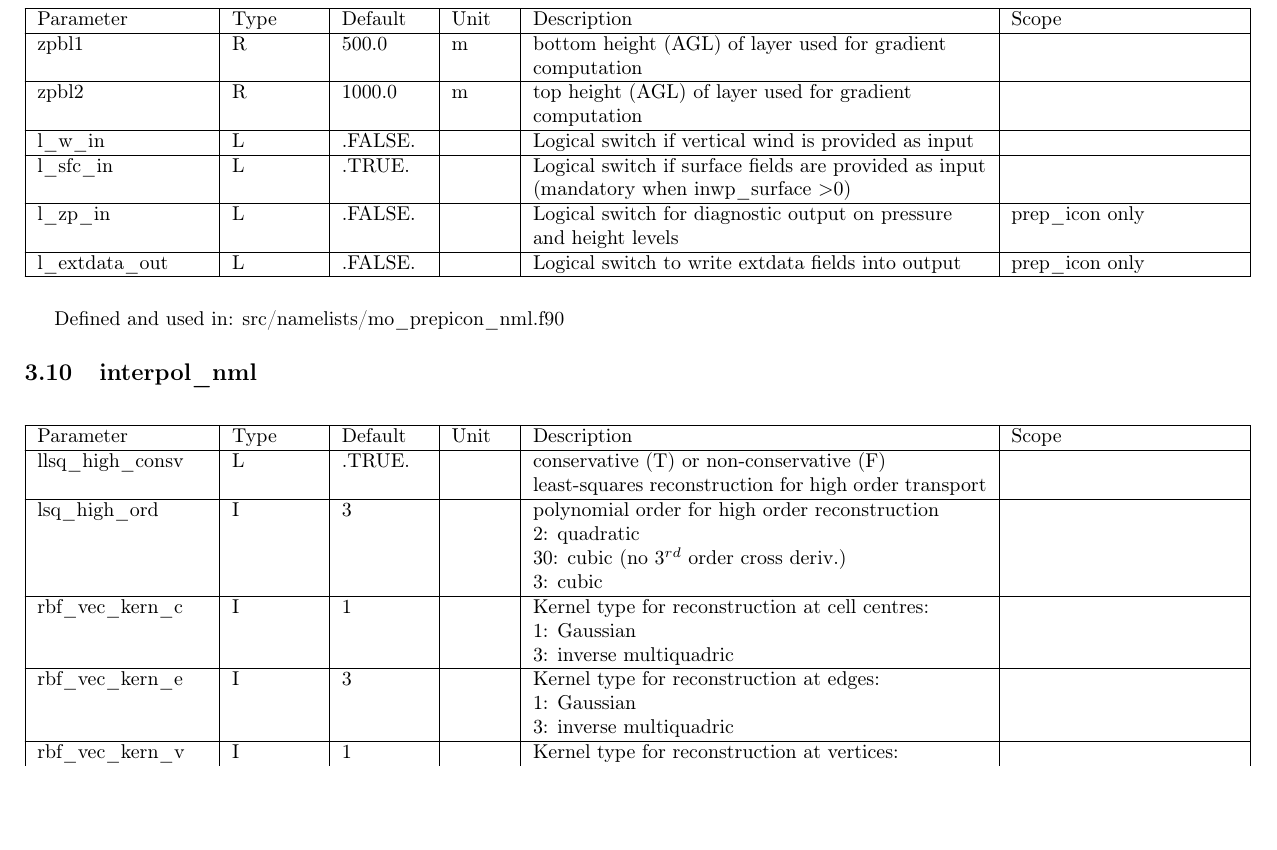
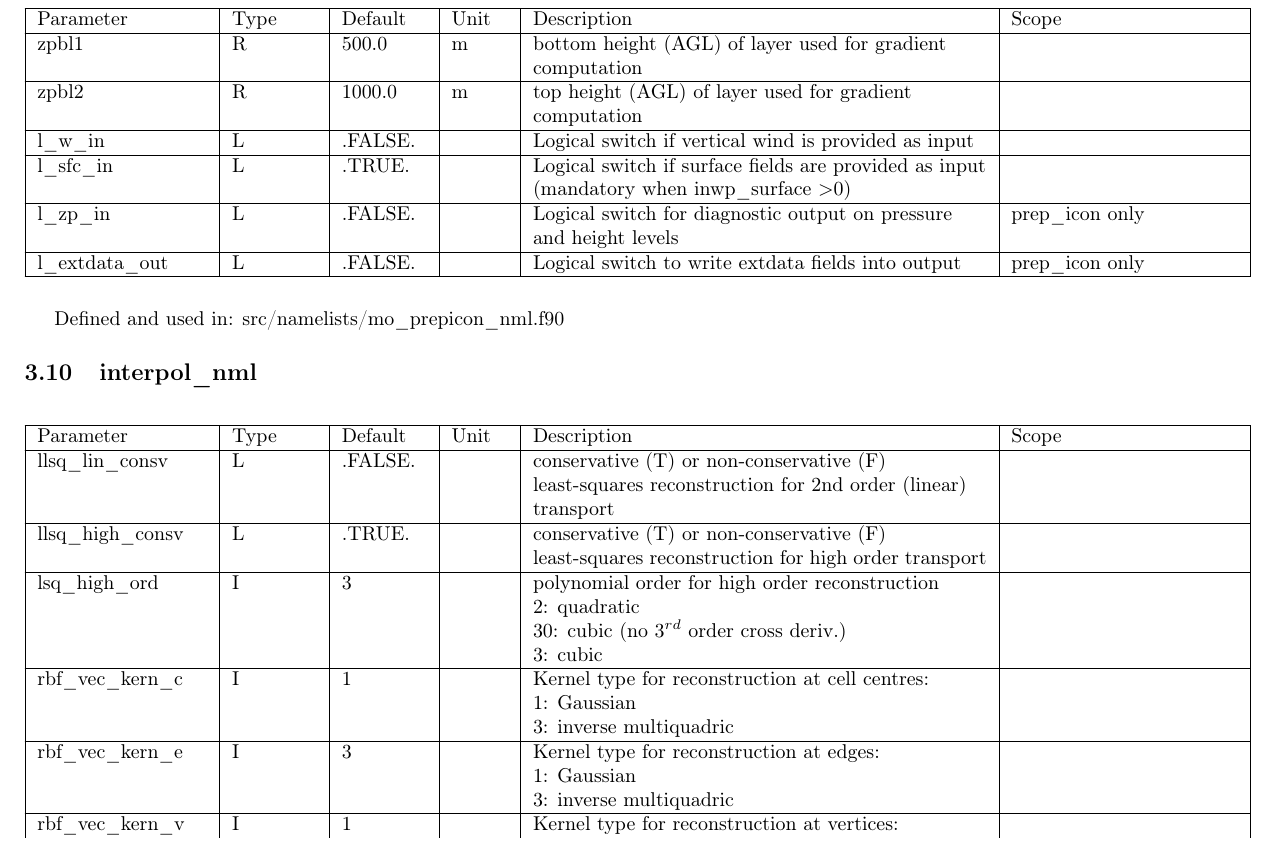
Before and after one commit to muszyna25/ppe_icon_model, a LaTeX document (run/Namelist_overview.tex): part of page 18 of 46, cut so that both start at the same text, the shorter picture padded with empty space. Compiled offline with pdfLaTeX.

Commit message:
re-intorduced optional CONSERVATIVE linear least squares reconstruction with improved weighting (i.e. no distance weighting at all).
default: llsq_lin_consv = .FALSE. (non conservative)

```diff
--- a/run/Namelist_overview.tex
+++ b/run/Namelist_overview.tex
@@ -1416,6 +1416,12 @@ Defined and used in: src/namelists/mo\_prepicon\_nml.f90
 \begin{longtab}
 
 \hline
+llsq\_lin\_consv&
+L& .FALSE.& &
+conservative (T) or non-conservative (F) least-squares reconstruction for 2nd order (linear) transport&
+\tabularnewline
+
+\hline
 llsq\_high\_consv&
 L& .TRUE.& &
 conservative (T) or non-conservative (F) least-squares reconstruction for high order transport&
```
Also changed, not shown: run/Namelist_overview.pdf, 3 other files.
